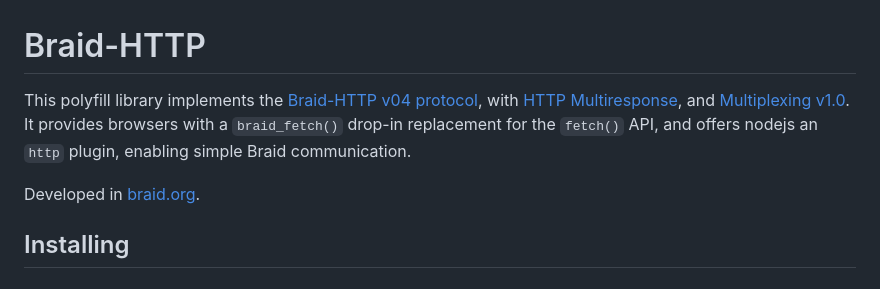
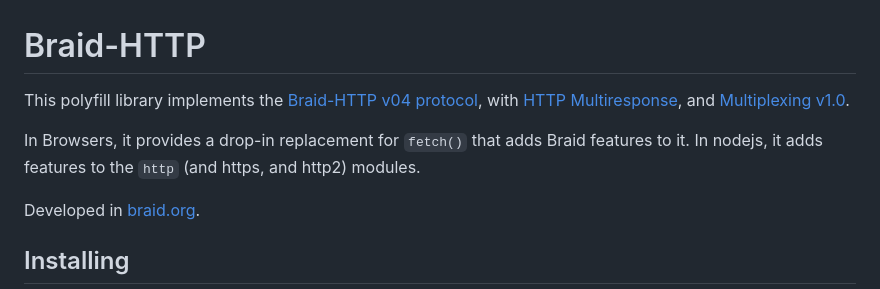
Before and after one commit to braid-org/braid-http, a Markdown page: README.md, the part around the change. Rendered like a GitHub page.

```diff
--- a/README.md
+++ b/README.md
@@ -3,9 +3,11 @@
 This polyfill library implements the [Braid-HTTP v04
 protocol](https://github.com/braid-org/braid-spec/blob/master/draft-toomim-httpbis-braid-http-04.txt),
 with [HTTP Multiresponse](https://braid.org/meeting-89), and [Multiplexing
-v1.0](https://braid.org/protocol/multiplexing).  It provides browsers with a
-`braid_fetch()` drop-in replacement for the `fetch()` API, and offers nodejs
-an `http` plugin, enabling simple Braid communication.
+v1.0](https://braid.org/protocol/multiplexing).
+
+In Browsers, it provides a drop-in replacement for `fetch()` that adds Braid
+features to it.  In nodejs, it adds features to the `http` (and https, and
+http2) modules.
 
 Developed in [braid.org](https://braid.org).
 
```
